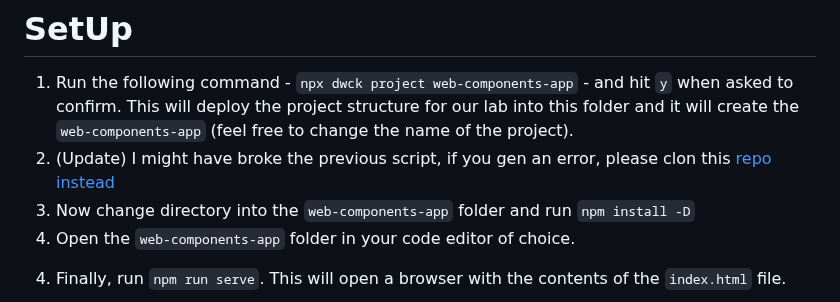
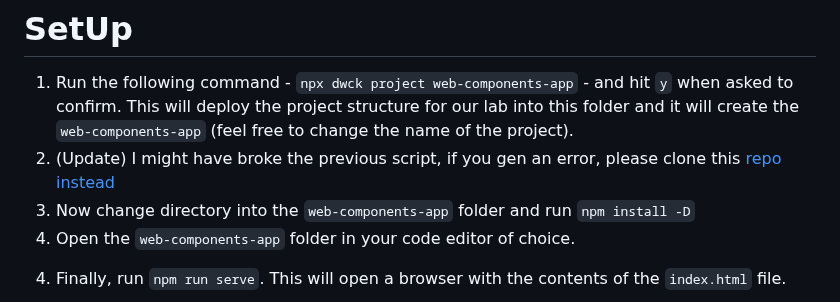
Before and after one commit to Moonzenith/dwck, a Markdown page: docs/workshop.md, the part around the change. Rendered like a GitHub page.

Commit message:
update step by step

```diff
--- a/docs/workshop.md
+++ b/docs/workshop.md
@@ -5,7 +5,7 @@ The goal of this lab is to showcase web components as an option when creating we
 
 # SetUp
 1. Run the following command - `npx dwck project web-components-app` - and hit `y` when asked to confirm. This will deploy the project structure for our lab into this folder and it will create the `web-components-app` (feel free to change the name of the project).
-2. (Update) I might have broke the previous script, if you gen an error, please clon this [repo instead](https://github.com/diegotorres03/web-components-template)
+2. (Update) I might have broke the previous script, if you gen an error, please clone this [repo instead](https://github.com/diegotorres03/web-components-template)
 3. Now change directory into the `web-components-app` folder and run `npm install -D`
 4. Open the `web-components-app` folder in your code editor of choice.
 <!-- 4. Create an `index.html` file in the root of this folder, add the following contents and save: -->
```
